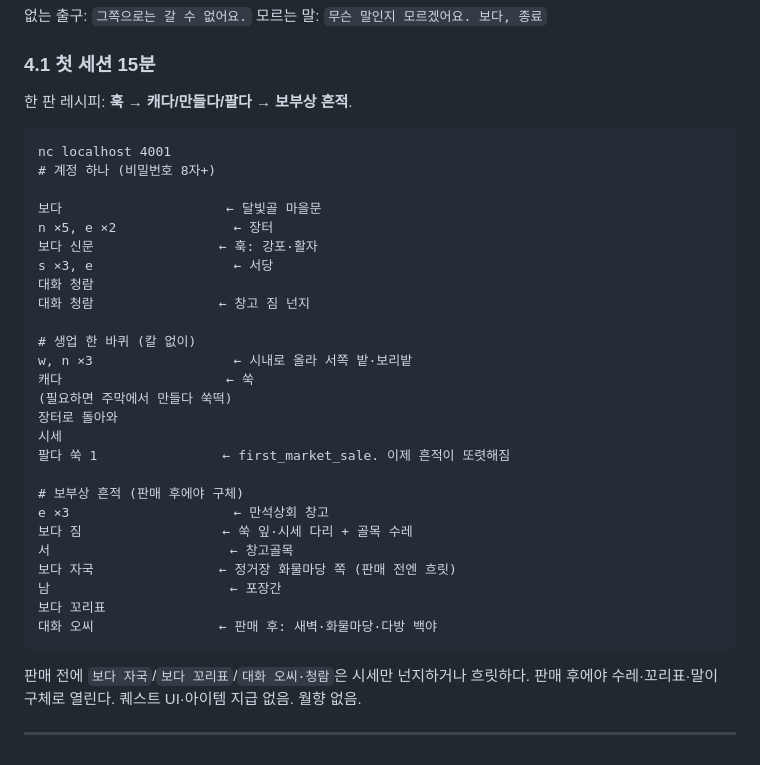
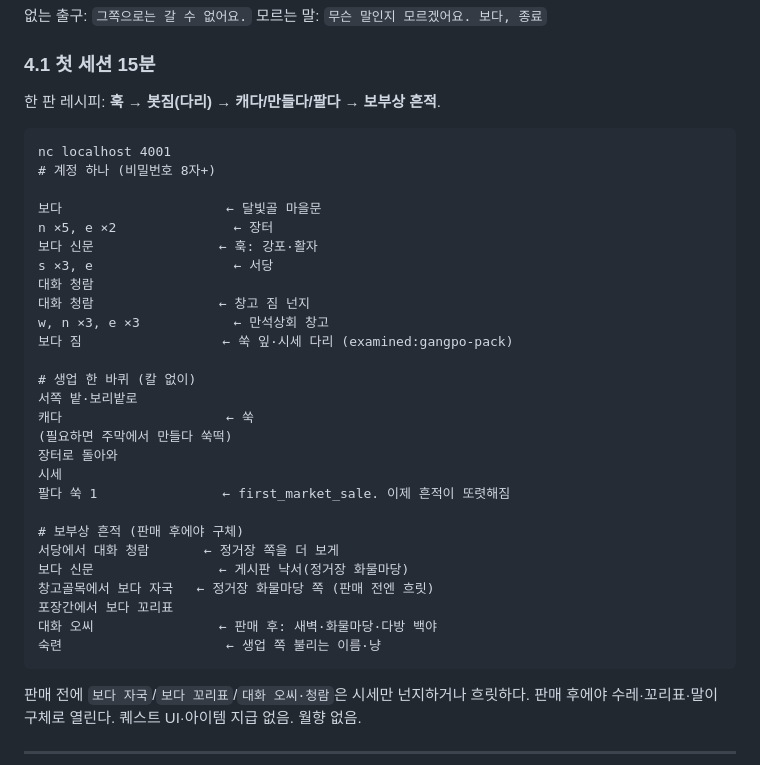
Before and after one commit to pjhwa/yeomyeong, a Markdown page: docs/COMMISSIONER.md, the part around the change. Rendered like a GitHub page.

Commit message:
docs(commissioner): put pack examine before livelihood in 15min recipe
Match acceptance path: hook → botjim bridge → gather/sell → sale-gated trail.

````diff
--- a/docs/COMMISSIONER.md
+++ b/docs/COMMISSIONER.md
@@ -104,7 +104,7 @@ nc localhost 4001
 
 ### 4.1 첫 세션 15분
 
-한 판 레시피: **훅 → 캐다/만들다/팔다 → 보부상 흔적**.
+한 판 레시피: **훅 → 봇짐(다리) → 캐다/만들다/팔다 → 보부상 흔적**.
 
 ```text
 nc localhost 4001
@@ -116,9 +116,11 @@ n ×5, e ×2               ← 장터
 s ×3, e                  ← 서당
 대화 청람
 대화 청람                ← 창고 짐 넌지
+w, n ×3, e ×3            ← 만석상회 창고
+보다 짐                  ← 쑥 잎·시세 다리 (examined:gangpo-pack)
 
 # 생업 한 바퀴 (칼 없이)
-w, n ×3                  ← 시내로 올라 서쪽 밭·보리밭
+서쪽 밭·보리밭로
 캐다                     ← 쑥
 (필요하면 주막에서 만들다 쑥떡)
 장터로 돌아와
@@ -126,13 +128,12 @@ w, n ×3                  ← 시내로 올라 서쪽 밭·보리밭
 팔다 쑥 1                ← first_market_sale. 이제 흔적이 또렷해짐
 
 # 보부상 흔적 (판매 후에야 구체)
-e ×3                     ← 만석상회 창고
-보다 짐                  ← 쑥 잎·시세 다리 + 골목 수레
-서                       ← 창고골목
-보다 자국                ← 정거장 화물마당 쪽 (판매 전엔 흐릿)
-남                       ← 포장간
-보다 꼬리표
+서당에서 대화 청람       ← 정거장 쪽을 더 보게
+보다 신문                ← 게시판 낙서(정거장 화물마당)
+창고골목에서 보다 자국   ← 정거장 화물마당 쪽 (판매 전엔 흐릿)
+포장간에서 보다 꼬리표
 대화 오씨                ← 판매 후: 새벽·화물마당·다방 백야
+숙련                     ← 생업 쪽 불리는 이름·냥
 ```
 
 판매 전에 `보다 자국`/`보다 꼬리표`/`대화 오씨·청람`은 시세만 넌지하거나 흐릿하다.
````
